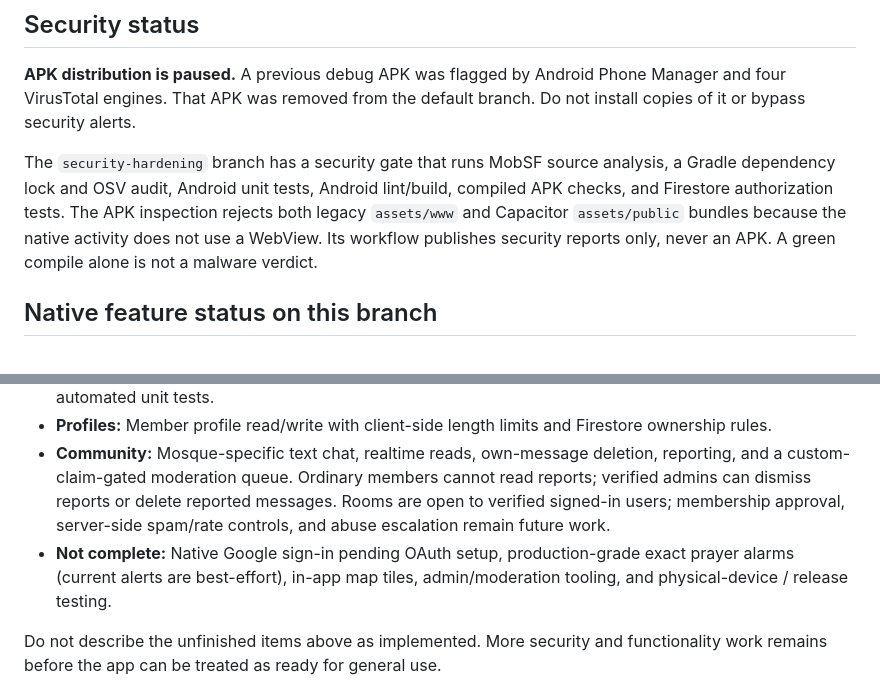
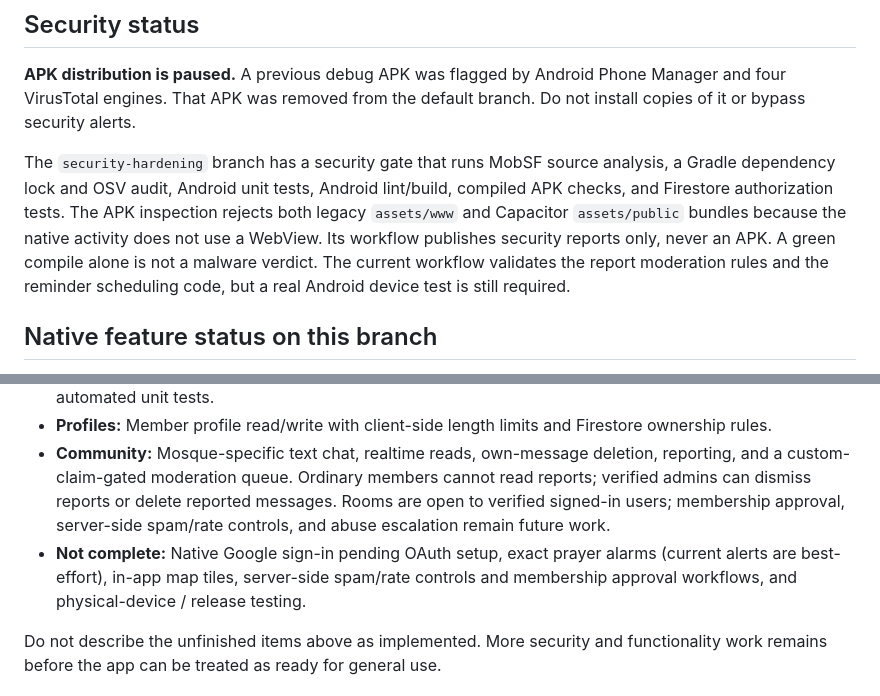
Before and after one commit to jamilinto1197-ai/Masjid-Navigator, a Markdown page: README.md, 2 parts joined by grey strips. Drawn GitHub-style.

Commit message:
Correct feature status after adding moderation queue

```diff
--- a/README.md
+++ b/README.md
@@ -6,7 +6,7 @@ MasjidPH Navigator is being migrated into a native Android application for disco
 
 **APK distribution is paused.** A previous debug APK was flagged by Android Phone Manager and four VirusTotal engines. That APK was removed from the default branch. Do not install copies of it or bypass security alerts.
 
-The `security-hardening` branch has a security gate that runs MobSF source analysis, a Gradle dependency lock and OSV audit, Android unit tests, Android lint/build, compiled APK checks, and Firestore authorization tests. The APK inspection rejects both legacy `assets/www` and Capacitor `assets/public` bundles because the native activity does not use a WebView. Its workflow publishes security reports only, never an APK. A green compile alone is not a malware verdict.
+The `security-hardening` branch has a security gate that runs MobSF source analysis, a Gradle dependency lock and OSV audit, Android unit tests, Android lint/build, compiled APK checks, and Firestore authorization tests. The APK inspection rejects both legacy `assets/www` and Capacitor `assets/public` bundles because the native activity does not use a WebView. Its workflow publishes security reports only, never an APK. A green compile alone is not a malware verdict. The current workflow validates the report moderation rules and the reminder scheduling code, but a real Android device test is still required.
 
 ## Native feature status on this branch
 
@@ -16,7 +16,7 @@ The `security-hardening` branch has a security gate that runs MobSF source analy
 - **Qibla:** On-device bearing calculation to the Kaaba and a live compass dial when a compatible device sensor is available. The compass rose now rotates with corrected true heading; bearing math has automated unit tests.
 - **Profiles:** Member profile read/write with client-side length limits and Firestore ownership rules.
 - **Community:** Mosque-specific text chat, realtime reads, own-message deletion, reporting, and a custom-claim-gated moderation queue. Ordinary members cannot read reports; verified admins can dismiss reports or delete reported messages. Rooms are open to verified signed-in users; membership approval, server-side spam/rate controls, and abuse escalation remain future work.
-- **Not complete:** Native Google sign-in pending OAuth setup, production-grade exact prayer alarms (current alerts are best-effort), in-app map tiles, admin/moderation tooling, and physical-device / release testing.
+- **Not complete:** Native Google sign-in pending OAuth setup, exact prayer alarms (current alerts are best-effort), in-app map tiles, server-side spam/rate controls and membership approval workflows, and physical-device / release testing.
 
 Do not describe the unfinished items above as implemented. More security and functionality work remains before the app can be treated as ready for general use.
 
```
